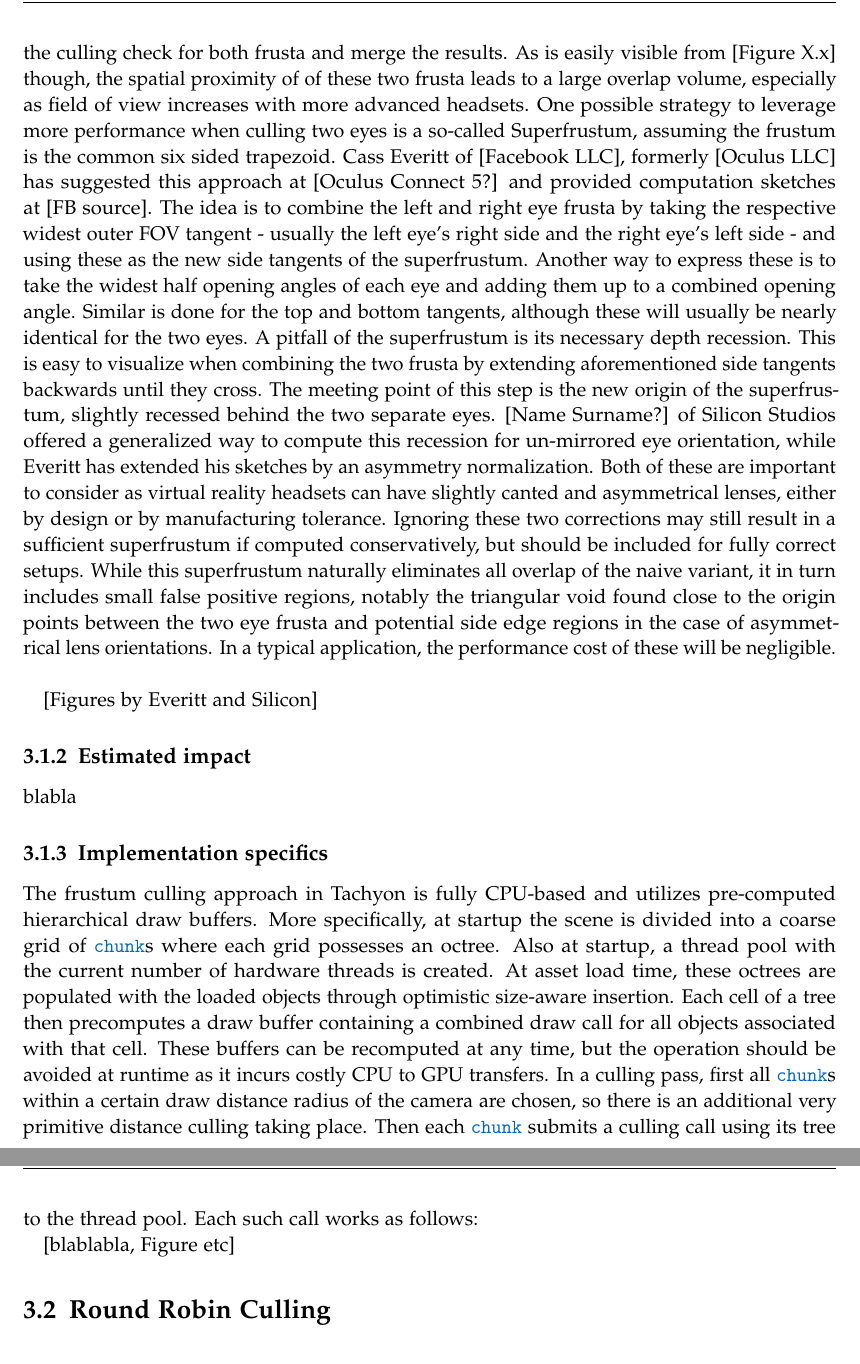
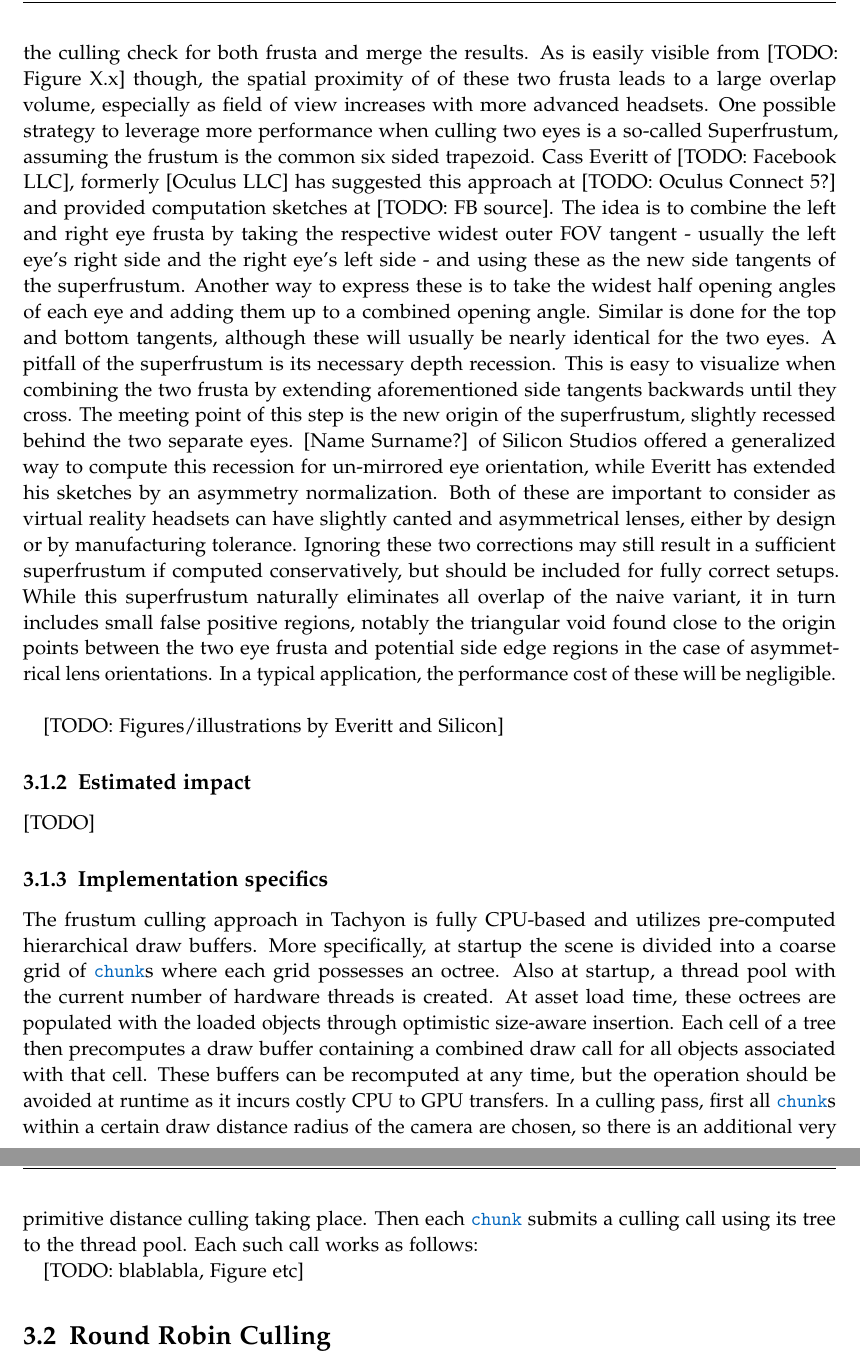
Before and after one commit to HavocInferno/VulCulling_Doc, a LaTeX thesis (Thesis/main.tex, which reads Thesis/chapters/03_Optim_Superfrustum.tex): two parts of pages 17 and 18 of 25, joined at a grey line, cut so that both start at the same text. Compiled offline with pdfLaTeX.

Commit message:
add better TODO markers [so they can be properly Ctrl F'd...]

```diff
--- a/Thesis/chapters/03_Optim_Superfrustum.tex
+++ b/Thesis/chapters/03_Optim_Superfrustum.tex
@@ -14,20 +14,21 @@ For all those options the goal is the same, to get as result the list or buffer
 \section{Superfrustum Culling}
 \subsection{Theory}
 The basic idea behind Superfrustum culling is to essentially do regular frustum culling despite rendering into two cameras, one per eye. The naive way of extending the frustum concept to a stereoscopic camera is to add a second frustum so there is one per eye, then perform the culling check for both frusta and merge the results.
-As is easily visible from [Figure X.x] though, the spatial proximity of of these two frusta leads to a large overlap volume, especially as field of view increases with more advanced headsets. One possible strategy to leverage more performance when culling two eyes is a so-called Superfrustum, assuming the frustum is the common six sided trapezoid. Cass Everitt of [Facebook LLC], formerly [Oculus LLC] has suggested this approach at [Oculus Connect 5?] and provided computation sketches at [FB source]. The idea is to combine the left and right eye frusta by taking the respective widest outer FOV tangent - usually the left eye's right side and the right eye's left side - and using these as the new side tangents of the superfrustum. Another way to express these is to take the widest half opening angles of each eye and adding them up to a combined opening angle. Similar is done for the top and bottom tangents, although these will usually be nearly identical for the two eyes.
+As is easily visible from [TODO: Figure X.x] though, the spatial proximity of of these two frusta leads to a large overlap volume, especially as field of view increases with more advanced headsets. One possible strategy to leverage more performance when culling two eyes is a so-called Superfrustum, assuming the frustum is the common six sided trapezoid. Cass Everitt of [TODO: Facebook LLC], formerly [Oculus LLC] has suggested this approach at [TODO: Oculus Connect 5?] and provided computation sketches at [TODO: FB source]. The idea is to combine the left and right eye frusta by taking the respective widest outer FOV tangent - usually the left eye's right side and the right eye's left side - and using these as the new side tangents of the superfrustum. Another way to express these is to take the widest half opening angles of each eye and adding them up to a combined opening angle. Similar is done for the top and bottom tangents, although these will usually be nearly identical for the two eyes.
 A pitfall of the superfrustum is its necessary depth recession. This is easy to visualize when combining the two frusta by extending aforementioned side tangents backwards until they cross. The meeting point of this step is the new origin of the superfrustum, slightly recessed behind the two separate eyes.
 [Name Surname?] of Silicon Studios offered a generalized way to compute this recession for un-mirrored eye orientation, while Everitt has extended his sketches by an asymmetry normalization. Both of these are important to consider as virtual reality headsets can have slightly canted and asymmetrical lenses, either by design or by manufacturing tolerance. Ignoring these two corrections may still result in a sufficient superfrustum if computed conservatively, but should be included for fully correct setups.
 While this superfrustum naturally eliminates all overlap of the naive variant, it in turn includes small false positive regions, notably the triangular void found close to the origin points between the two eye frusta and potential side edge regions in the case of asymmetrical lens orientations. In a typical application, the performance cost of these will be negligible. \\
 
+[TODO: Figures/illustrations by Everitt and Silicon]
 
-[Figures by Everitt and Silicon]
 \subsection{Estimated impact}
-blabla
+[TODO]
+
 \subsection{Implementation specifics}
 The frustum culling approach in Tachyon is fully CPU-based and utilizes pre-computed hierarchical draw buffers. More specifically, at startup the scene is divided into a coarse grid of \codeword{chunk}s where each grid possesses an octree. Also at startup, a thread pool with the current number of hardware threads is created. At asset load time, these octrees are populated with the loaded objects through optimistic size-aware insertion. Each cell of a tree then precomputes a draw buffer containing a combined draw call for all objects associated with that cell. These buffers can be recomputed at any time, but the operation should be avoided at runtime as it incurs costly CPU to GPU transfers.
 In a culling pass, first all \codeword{chunk}s within a certain draw distance radius of the camera are chosen, so there is an additional very primitive distance culling taking place. Then each \codeword{chunk} submits a culling call using its tree to the thread pool. Each such call works as follows:
 
-[blablabla, Figure etc]
+[TODO: blablabla, Figure etc]
 
 
 \section{Round Robin Culling}
```
Also changed, not shown: Thesis/chapters/01_introduction.tex (+3 -2 lines), Thesis/chapters/02_Tachyon_Engine.tex (+3 -1 lines), Thesis/main.pdf, Thesis/chapters/03_Optim_Superfrustum.tex (2 more changed lines), 1 other file.
